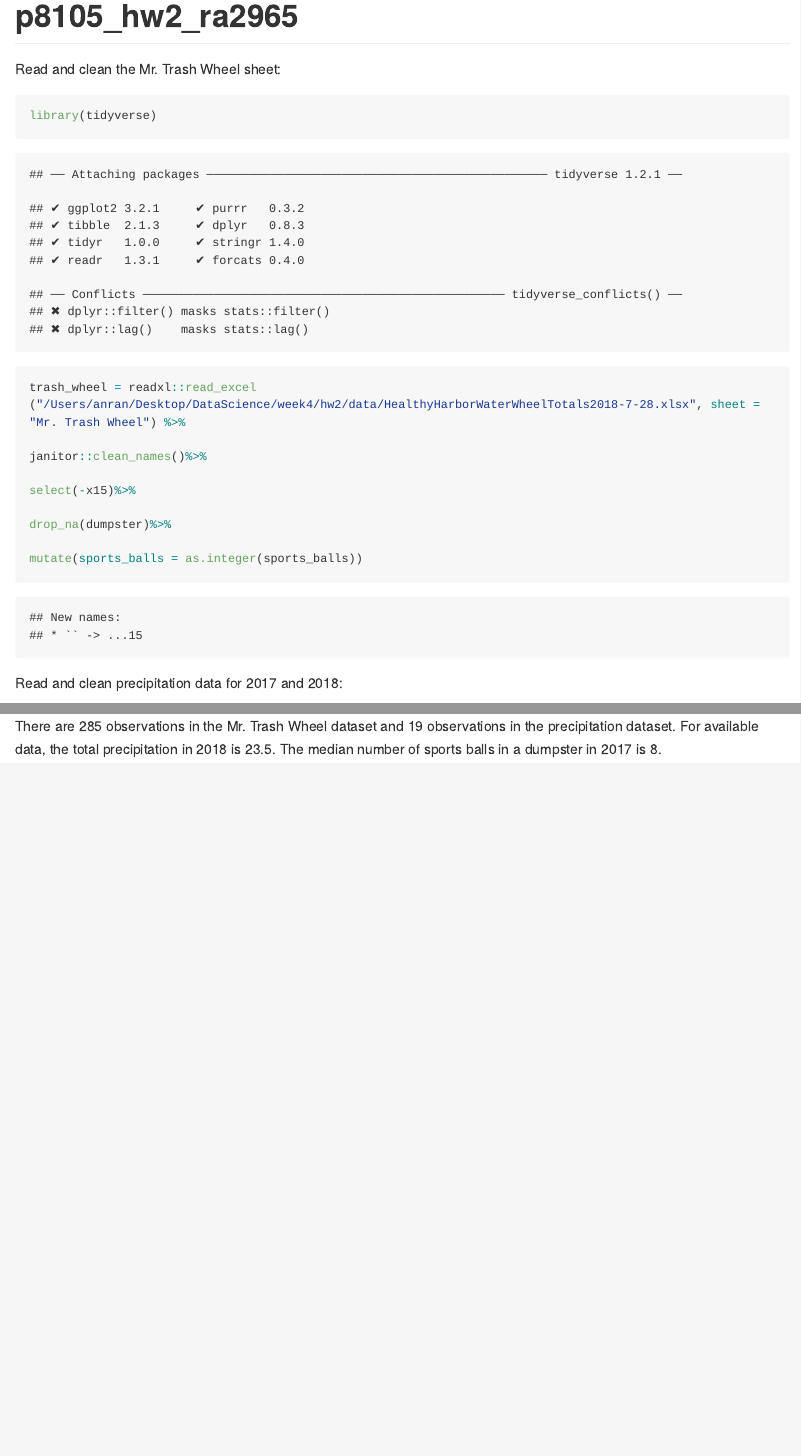
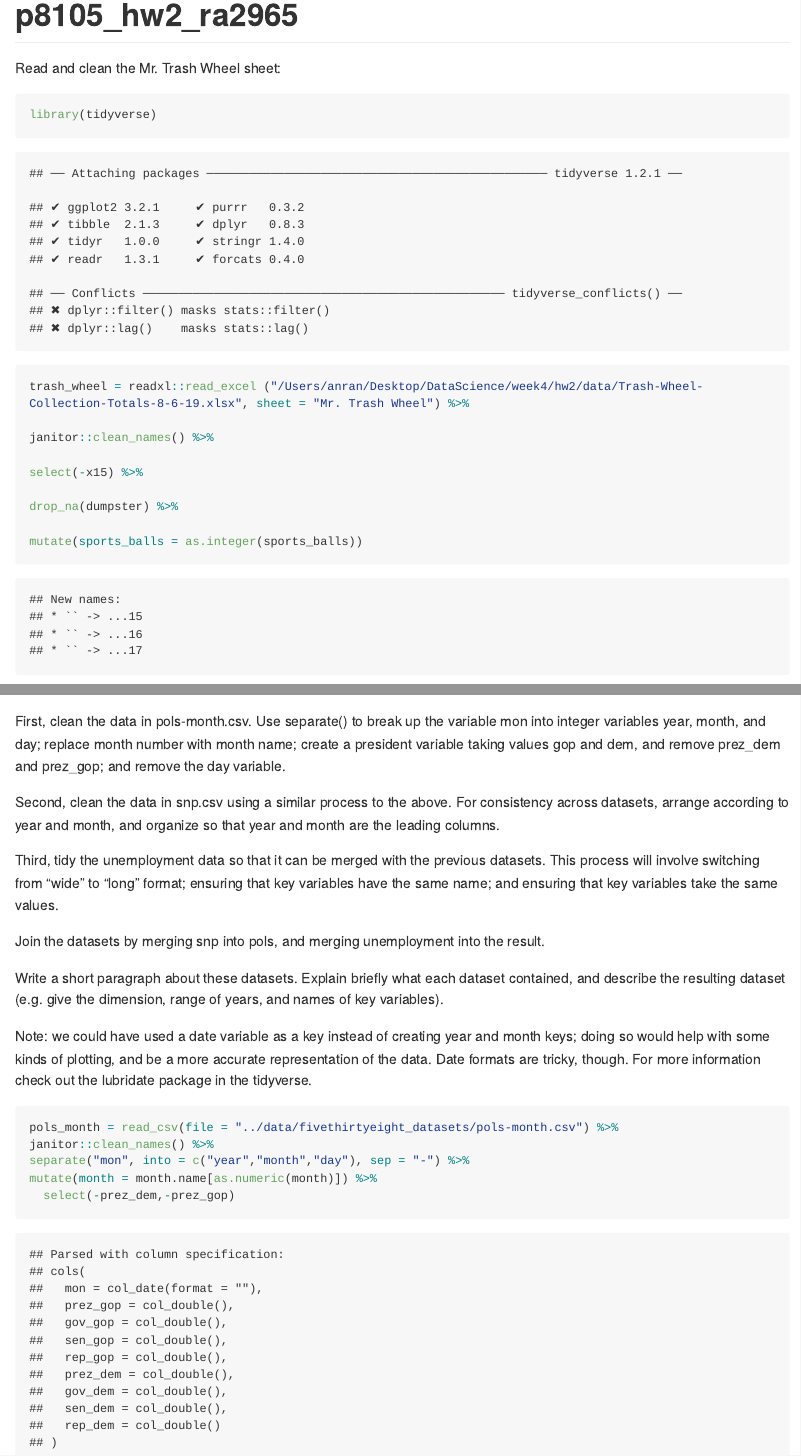
Before and after one commit to ra2965/p8105_hw2_ra2965, an R Markdown document (p8105_hw2_ra2965.Rmd): the page in a window 1100 px wide, from its top, and a second part further down, joined at a grey line. The pictures show the output file p8105_hw2_ra2965.md that the author committed with the source, drawn offline in the style of GitHub; long lines of code are wrapped.

Commit message:
update dataset for problem1

````diff
--- a/p8105_hw2_ra2965.Rmd
+++ b/p8105_hw2_ra2965.Rmd
@@ -8,7 +8,7 @@ Read and clean the Mr. Trash Wheel sheet:
 ```{r Problem1 trash wheel sheet}
 library(tidyverse)
 
-trash_wheel = readxl::read_excel ("/Users/anran/Desktop/DataScience/week4/hw2/data/HealthyHarborWaterWheelTotals2018-7-28.xlsx", sheet = "Mr. Trash Wheel") %>%
+trash_wheel = readxl::read_excel ("/Users/anran/Desktop/DataScience/week4/hw2/data/Trash-Wheel-Collection-Totals-8-6-19.xlsx", sheet = "Mr. Trash Wheel") %>%
 
 janitor::clean_names() %>%
 
@@ -38,6 +38,22 @@ mutate(month = month.name[month])
 ```
 There are `r nrow(trash_wheel)` observations in the Mr. Trash Wheel dataset and `r nrow(precipitation)` observations in the precipitation dataset. For available data, the total precipitation in 2018 is `r sum(pull(precipitation_2018, total))`. The median number of sports balls in a dumpster in 2017 is `r median(pull(trash_wheel, sports_balls))`.
 
+
+First, clean the data in pols-month.csv. Use separate() to break up the variable mon into integer variables year, month, and day; replace month number with month name; create a president variable taking values gop and dem, and remove prez_dem and prez_gop; and remove the day variable.
+
+Second, clean the data in snp.csv using a similar process to the above. For consistency across datasets, arrange according to year and month, and organize so that year and month are the leading columns.
+
+Third, tidy the unemployment data so that it can be merged with the previous datasets. This process will involve switching from “wide” to “long” format; ensuring that key variables have the same name; and ensuring that key variables take the same values.
+
+Join the datasets by merging snp into pols, and merging unemployment into the result.
+
+Write a short paragraph about these datasets. Explain briefly what each dataset contained, and describe the resulting dataset (e.g. give the dimension, range of years, and names of key variables).
+
+Note: we could have used a date variable as a key instead of creating year and month keys; doing so would help with some kinds of plotting, and be a more accurate representation of the data. Date formats are tricky, though. For more information check out the lubridate package in the tidyverse.
+
+
+
+
 ```{r Problem2 pols-month}
 pols_month = read_csv(file = "../data/fivethirtyeight_datasets/pols-month.csv") %>%
 janitor::clean_names() %>%
````
Also changed, not shown: p8105_hw2_ra2965.md, p8105_hw2_ra2965.Rmd (4 more changed lines).
